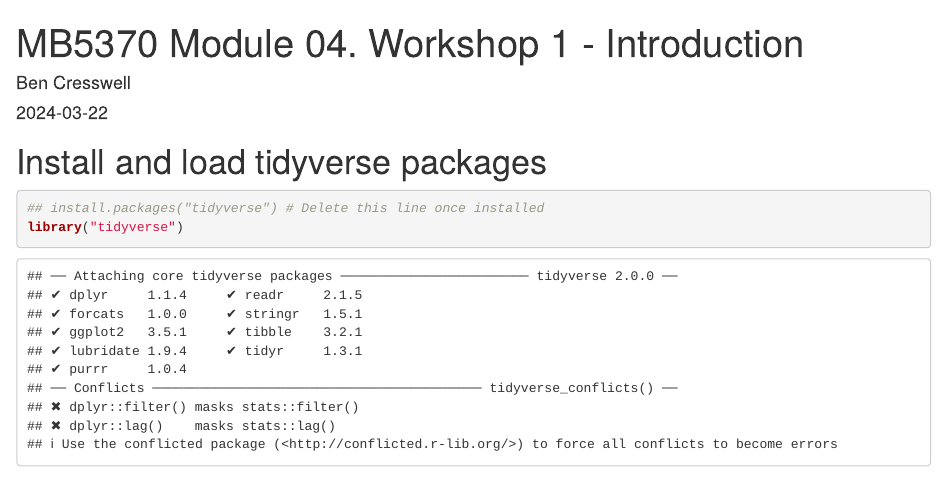
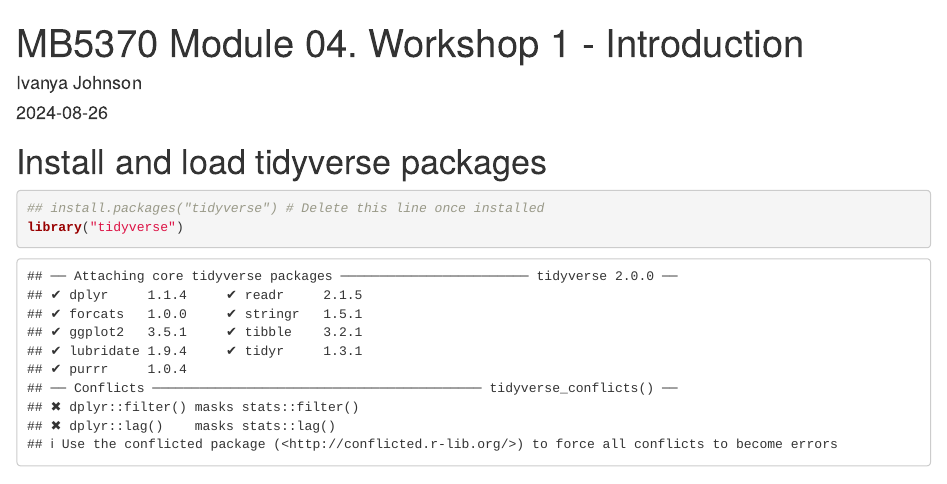
Before and after one commit to Ivanya-J/IJohnson_Module_04, an R Markdown document (code/Workshop1.Rmd): the page in a window 1100 px wide, from its top. Rendered offline with R 4.5, knitr and Pandoc, with nearby package versions; some code elsewhere in the file could not run offline.

Commit message:
Markdown version of my R Code

````diff
--- a/code/Workshop1.Rmd
+++ b/code/Workshop1.Rmd
@@ -1,8 +1,8 @@
 ---
 title: "MB5370 Module 04. Workshop 1 - Introduction"
-author: "Ben Cresswell"
+author: "Ivanya Johnson"
 output: html_document
-date: "2024-03-22"
+date: "2024-08-26"
 ---
 
 ```{r setup, include=FALSE}
````
